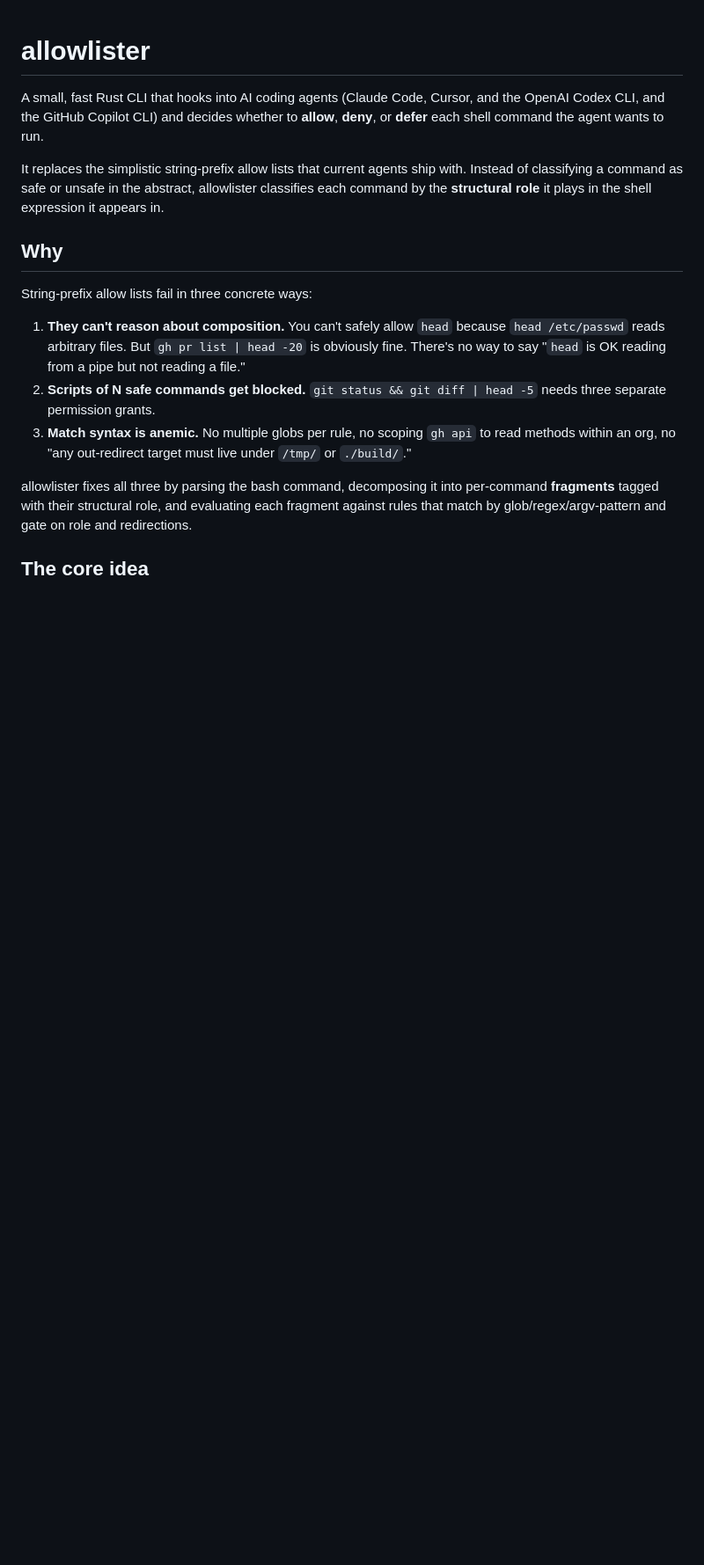
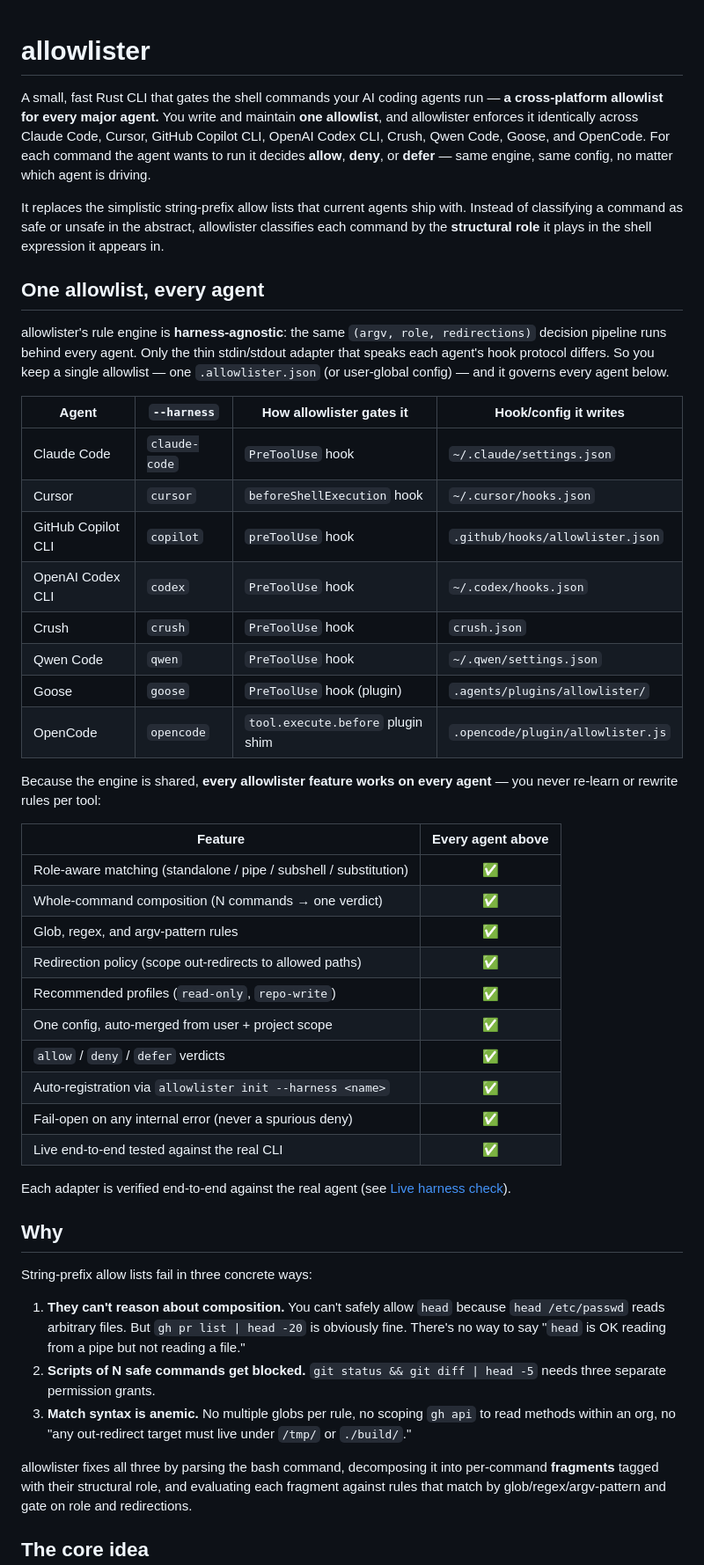
Before and after one commit to nickderobertis/allowlister, a Markdown page: README.md, the part around one of its changes. Shown at 88% size. Drawn GitHub-style; blank space fills up the shorter version.

```diff
--- a/README.md
+++ b/README.md
@@ -1,13 +1,54 @@
 # allowlister
 
-A small, fast Rust CLI that hooks into AI coding agents (Claude Code, Cursor, and
-the OpenAI Codex CLI, and the GitHub Copilot CLI) and decides whether to
-**allow**, **deny**, or **defer** each shell command the agent wants to run.
+A small, fast Rust CLI that gates the shell commands your AI coding agents run —
+**a cross-platform allowlist for every major agent.** You write and maintain
+**one allowlist**, and allowlister enforces it identically across Claude Code,
+Cursor, GitHub Copilot CLI, OpenAI Codex CLI, Crush, Qwen Code, Goose, and
+OpenCode. For each command the agent wants to run it decides **allow**, **deny**,
+or **defer** — same engine, same config, no matter which agent is driving.
 
 It replaces the simplistic string-prefix allow lists that current agents ship
 with. Instead of classifying a command as safe or unsafe in the abstract,
 allowlister classifies each command by the **structural role** it plays in the
 shell expression it appears in.
+
+## One allowlist, every agent
+
+allowlister's rule engine is **harness-agnostic**: the same `(argv, role,
+redirections)` decision pipeline runs behind every agent. Only the thin
+stdin/stdout adapter that speaks each agent's hook protocol differs. So you keep a
+single allowlist — one `.allowlister.json` (or user-global config) — and it
+governs every agent below.
+
+| Agent | `--harness` | How allowlister gates it | Hook/config it writes |
+|-------|-------------|--------------------------|-----------------------|
+| Claude Code | `claude-code` | `PreToolUse` hook | `~/.claude/settings.json` |
+| Cursor | `cursor` | `beforeShellExecution` hook | `~/.cursor/hooks.json` |
+| GitHub Copilot CLI | `copilot` | `preToolUse` hook | `.github/hooks/allowlister.json` |
+| OpenAI Codex CLI | `codex` | `PreToolUse` hook | `~/.codex/hooks.json` |
+| Crush | `crush` | `PreToolUse` hook | `crush.json` |
+| Qwen Code | `qwen` | `PreToolUse` hook | `~/.qwen/settings.json` |
+| Goose | `goose` | `PreToolUse` hook (plugin) | `.agents/plugins/allowlister/` |
+| OpenCode | `opencode` | `tool.execute.before` plugin shim | `.opencode/plugin/allowlister.js` |
+
+Because the engine is shared, **every allowlister feature works on every agent** —
+you never re-learn or rewrite rules per tool:
+
+| Feature | Every agent above |
+|---------|:-----------------:|
+| Role-aware matching (standalone / pipe / subshell / substitution) | ✅ |
+| Whole-command composition (N commands → one verdict) | ✅ |
+| Glob, regex, and argv-pattern rules | ✅ |
+| Redirection policy (scope out-redirects to allowed paths) | ✅ |
+| Recommended profiles (`read-only`, `repo-write`) | ✅ |
+| One config, auto-merged from user + project scope | ✅ |
+| `allow` / `deny` / `defer` verdicts | ✅ |
+| Auto-registration via `allowlister init --harness <name>` | ✅ |
+| Fail-open on any internal error (never a spurious deny) | ✅ |
+| Live end-to-end tested against the real CLI | ✅ |
+
+Each adapter is verified end-to-end against the real agent (see
+[Live harness check](#live-harness-check-opt-in)).
 
 ## Why
 
```
Also changed, not shown: other parts of README.md (+29 -32 lines).
